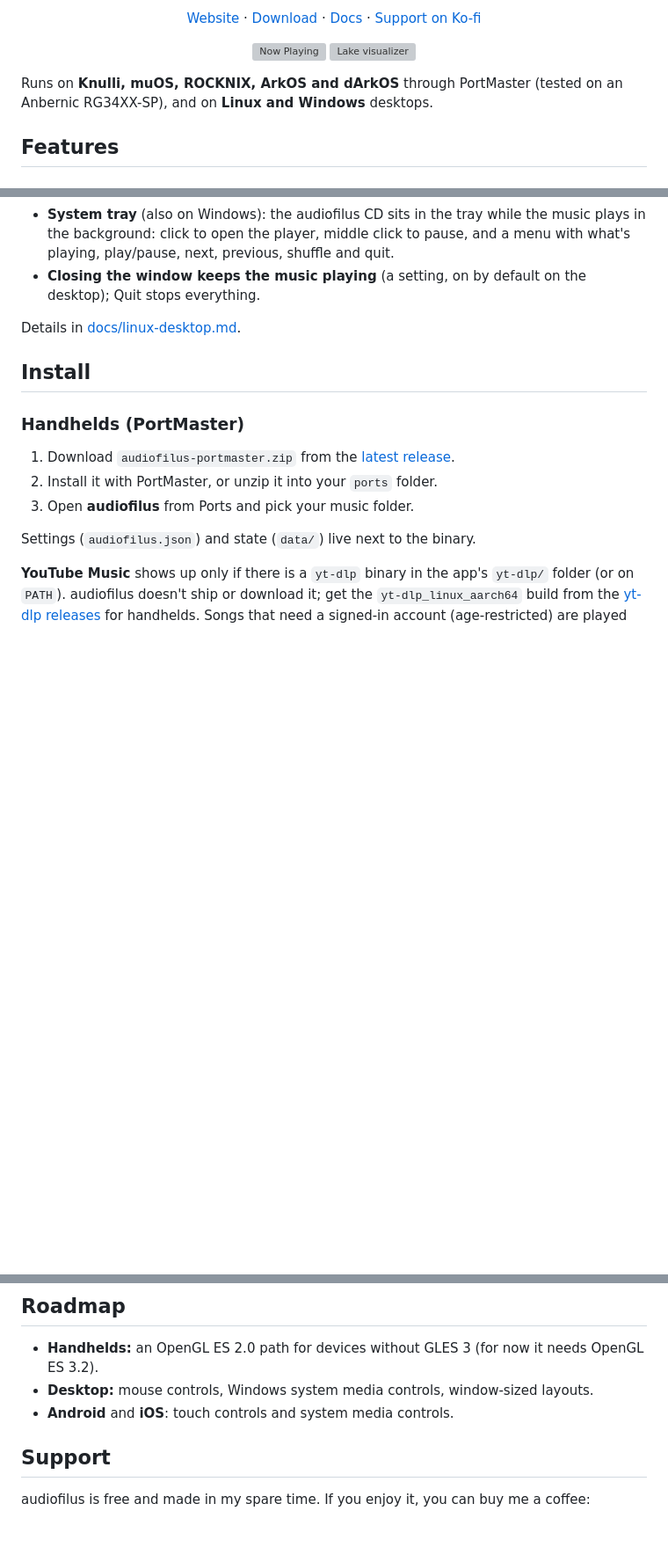
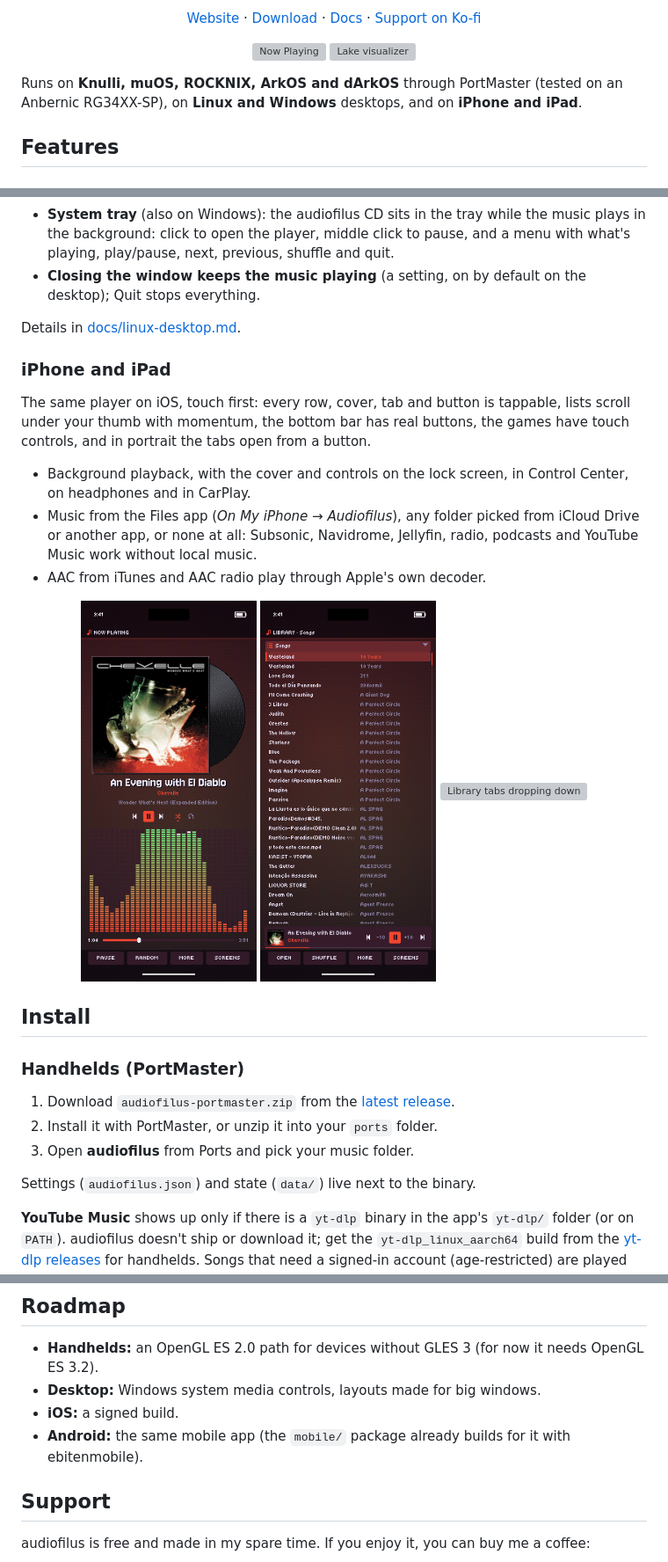
Before and after one commit to juanvillacortac/audiofilus, a Markdown page: README.md, 3 parts joined by grey strips. Shown: that part at 88% size. Rendered like a GitHub page; pictures changed too: site/img/phone-library.png (added), site/img/phone-player.png (added); blank space fills up the shorter version; grey boxes are pictures that could not be loaded.

Commit message:
Album song list scrolls by touch; iPhone section on the site and README with phone screenshots; new pixel-art iOS icon (tools/ios/icon.sh)

```diff
--- a/README.md
+++ b/README.md
@@ -19,7 +19,7 @@
   <img src="site/img/vis-lake.webp" alt="Lake visualizer" width="320">
 </p>
 
-Runs on **Knulli, muOS, ROCKNIX, ArkOS and dArkOS** through PortMaster (tested on an Anbernic RG34XX-SP), and on **Linux and Windows** desktops.
+Runs on **Knulli, muOS, ROCKNIX, ArkOS and dArkOS** through PortMaster (tested on an Anbernic RG34XX-SP), on **Linux and Windows** desktops, and on **iPhone and iPad**.
 
 ## Features
 
@@ -125,6 +125,20 @@ On a Linux PC it fits in like a native app, on GNOME, KDE, Hyprland or [Omarchy]
 
 Details in [docs/linux-desktop.md](docs/linux-desktop.md).
 
+### iPhone and iPad
+
+The same player on iOS, touch first: every row, cover, tab and button is tappable, lists scroll under your thumb with momentum, the bottom bar has real buttons, the games have touch controls, and in portrait the tabs open from a button.
+
+- Background playback, with the cover and controls on the lock screen, in Control Center, on headphones and in CarPlay.
+- Music from the Files app (*On My iPhone → Audiofilus*), any folder picked from iCloud Drive or another app, or none at all: Subsonic, Navidrome, Jellyfin, radio, podcasts and YouTube Music work without local music.
+- AAC from iTunes and AAC radio play through Apple's own decoder.
+
+<p align="center">
+  <img src="site/img/phone-player.png" alt="Now Playing on an iPhone" width="200">
+  <img src="site/img/phone-library.png" alt="The library on an iPhone" width="200">
+  <img src="site/img/phone-tabs.webp" alt="Library tabs dropping down" width="200">
+</p>
+
 ## Install
 
 ### Handhelds (PortMaster)
@@ -200,8 +218,9 @@ Releases are built by GitHub Actions when a `v*` tag is pushed.
 ## Roadmap
 
 - **Handhelds:** an OpenGL ES 2.0 path for devices without GLES 3 (for now it needs OpenGL ES 3.2).
-- **Desktop:** mouse controls, Windows system media controls, window-sized layouts.
-- **Android** and **iOS**: touch controls and system media controls.
+- **Desktop:** Windows system media controls, layouts made for big windows.
+- **iOS:** a signed build.
+- **Android:** the same mobile app (the `mobile/` package already builds for it with ebitenmobile).
 
 ## Support
 
```
Also changed, not shown: other parts of README.md (+4 -0 lines), docs/ios.md (+1 -0 lines), 6 other files.
